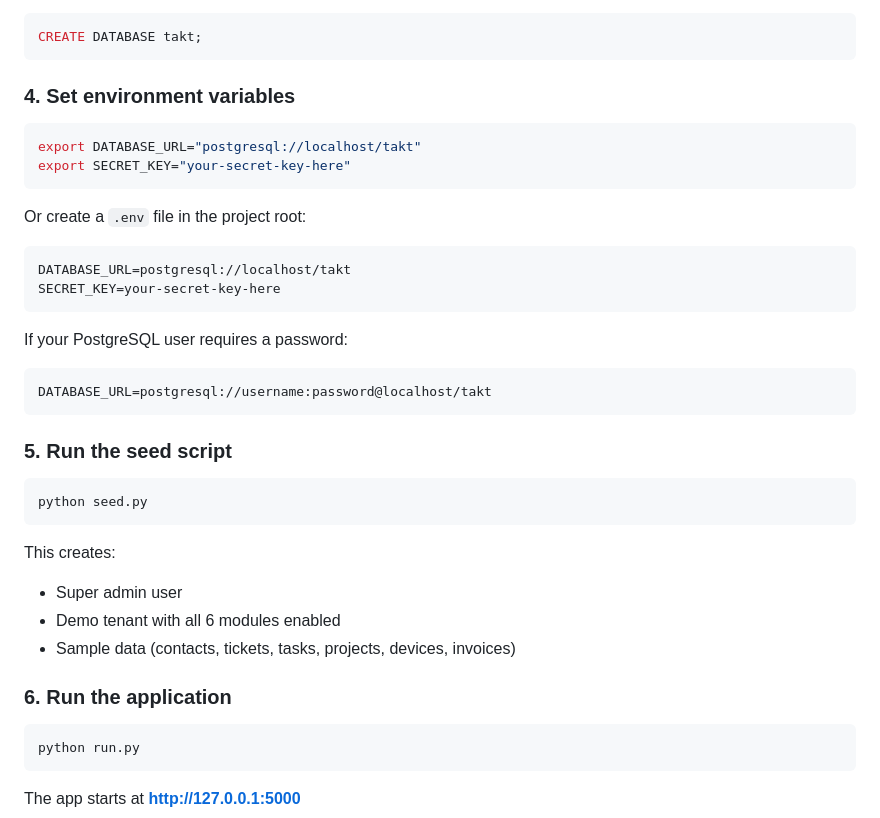
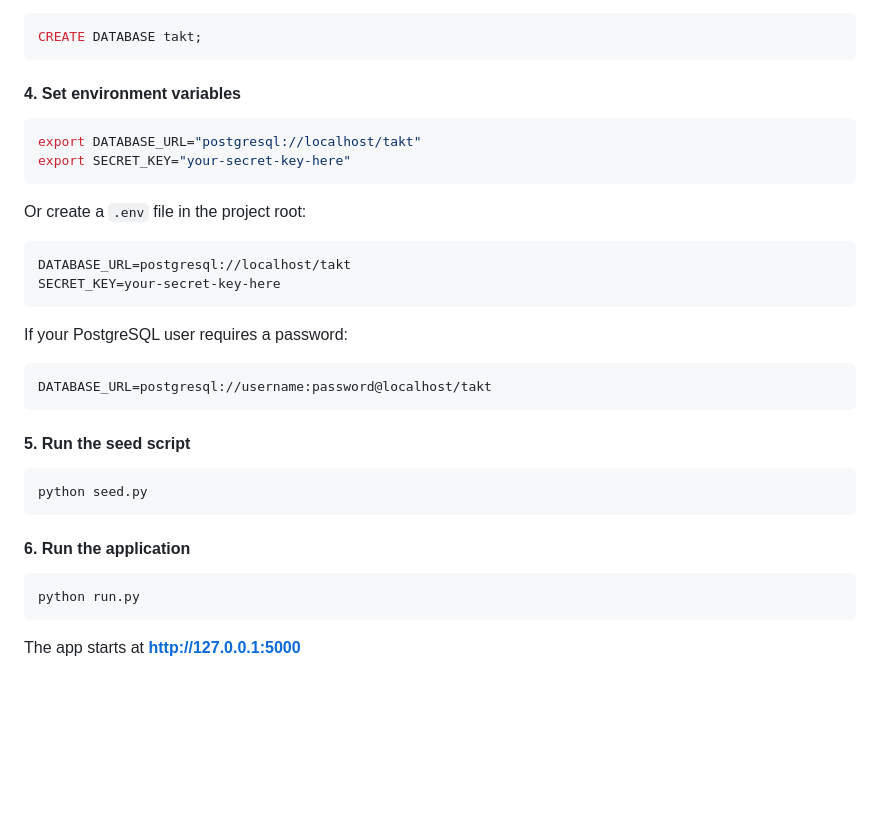
Before and after one commit to Kivalion/TAKT, a Markdown page: README.md, the part around one of its changes. Drawn GitHub-style; blank space fills up the shorter version.

````diff
--- a/README.md
+++ b/README.md
@@ -49,7 +119,7 @@ Or using psql:
 CREATE DATABASE takt;
 ```
 
-### 4. Set environment variables
+#### 4. Set environment variables
 
 ```bash
 export DATABASE_URL="postgresql://localhost/takt"
@@ -64,22 +134,17 @@ SECRET_KEY=your-secret-key-here
 ```
 
 If your PostgreSQL user requires a password:
-```
+```env
 DATABASE_URL=postgresql://username:password@localhost/takt
 ```
 
-### 5. Run the seed script
+#### 5. Run the seed script
 
 ```bash
 python seed.py
 ```
 
-This creates:
-- Super admin user
-- Demo tenant with all 6 modules enabled
-- Sample data (contacts, tickets, tasks, projects, devices, invoices)
-
-### 6. Run the application
+#### 6. Run the application
 
 ```bash
 python run.py
````
Also changed, not shown: other parts of README.md (+74 -4 lines).
